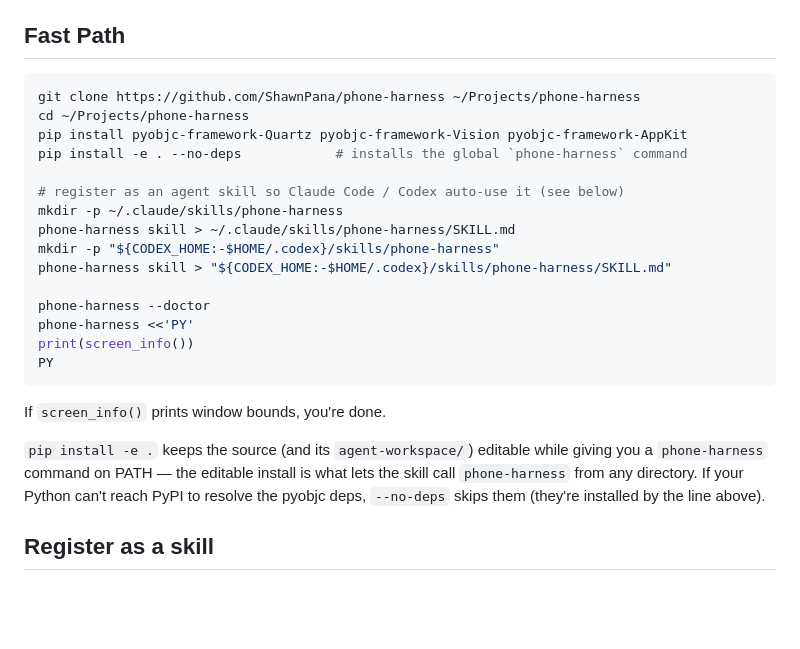
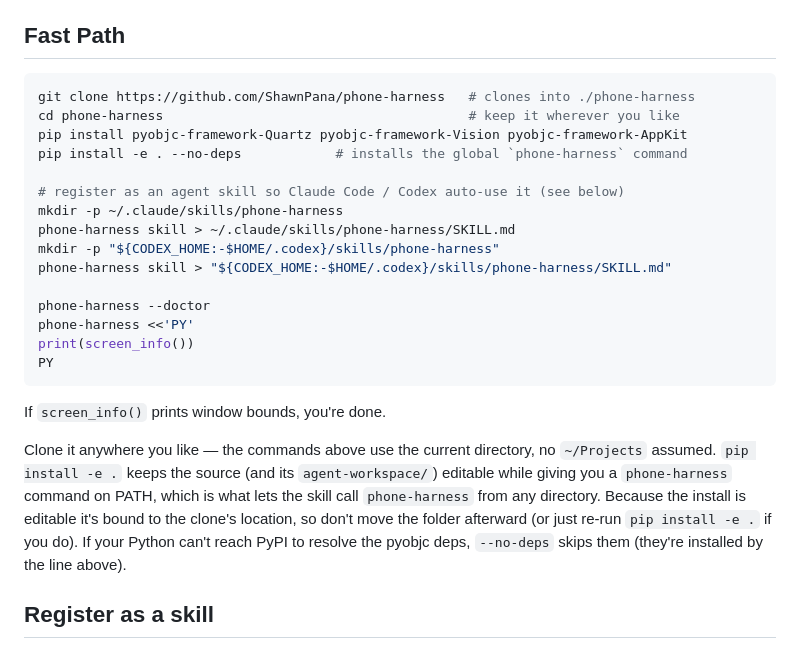
Before and after one commit to ClaneSharke/phone-harness, a Markdown page: install.md, the part around the change. GitHub-like rendering; blank space fills up the shorter version.

Commit message:
install: clone into the current directory, don't assume ~/Projects
Not every machine has a ~/Projects folder; clone into ./phone-harness wherever
the user is. Note the editable install is path-bound so the folder shouldn't
move afterward.

````diff
--- a/install.md
+++ b/install.md
@@ -34,8 +34,8 @@ open "x-apple.systempreferences:com.apple.preference.security?Privacy_ScreenCapt
 ## Fast Path
 
 ```bash
-git clone https://github.com/ShawnPana/phone-harness ~/Projects/phone-harness
-cd ~/Projects/phone-harness
+git clone https://github.com/ShawnPana/phone-harness   # clones into ./phone-harness
+cd phone-harness                                       # keep it wherever you like
 pip install pyobjc-framework-Quartz pyobjc-framework-Vision pyobjc-framework-AppKit
 pip install -e . --no-deps            # installs the global `phone-harness` command
 
@@ -53,11 +53,14 @@ PY
 
 If `screen_info()` prints window bounds, you're done.
 
-`pip install -e .` keeps the source (and its `agent-workspace/`) editable while
-giving you a `phone-harness` command on PATH — the editable install is what lets
-the skill call `phone-harness` from any directory. If your Python can't reach
-PyPI to resolve the pyobjc deps, `--no-deps` skips them (they're installed by
-the line above).
+Clone it anywhere you like — the commands above use the current directory, no
+`~/Projects` assumed. `pip install -e .` keeps the source (and its
+`agent-workspace/`) editable while giving you a `phone-harness` command on PATH,
+which is what lets the skill call `phone-harness` from any directory. Because
+the install is editable it's bound to the clone's location, so don't move the
+folder afterward (or just re-run `pip install -e .` if you do). If your Python
+can't reach PyPI to resolve the pyobjc deps, `--no-deps` skips them (they're
+installed by the line above).
 
 ## Register as a skill
 
````
